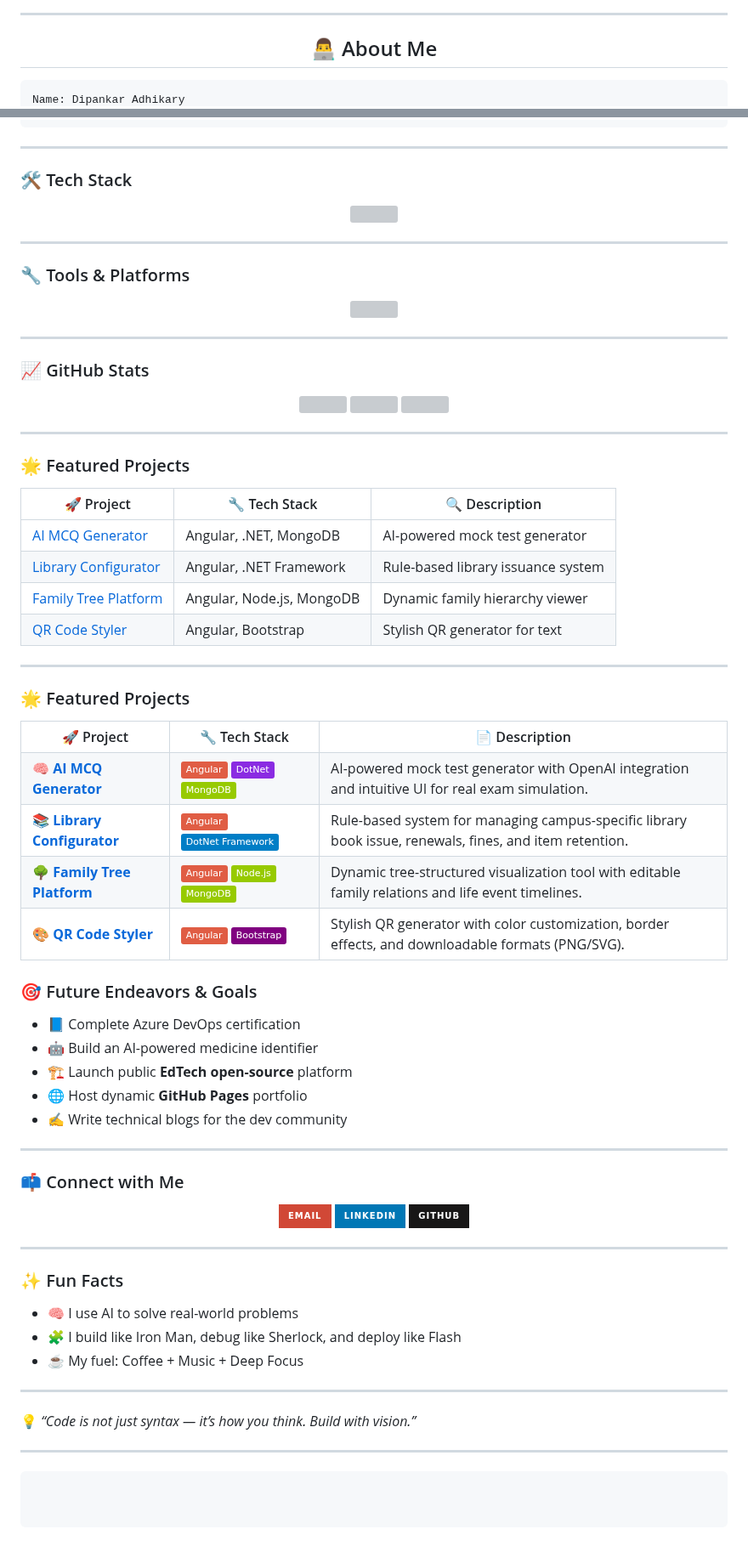
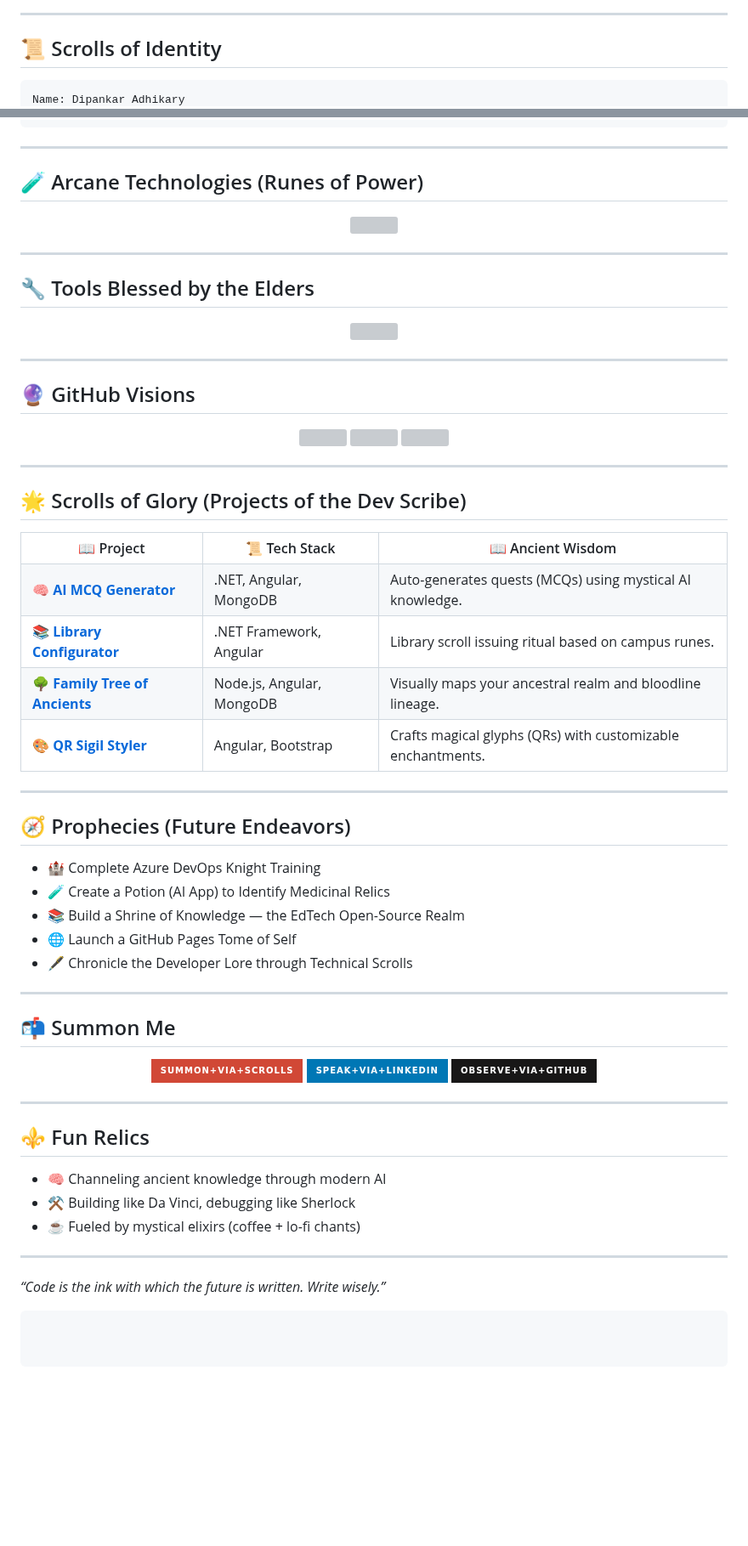
Before and after one commit to adhikary-dipankar/adhikary-dipankar, a Markdown page: README.md, 2 parts joined by grey strips. Shown at 85% size. GitHub-like rendering; badges without logos; blank space fills up the shorter version; grey boxes are pictures that could not be loaded.

`````diff
--- a/README.md
+++ b/README.md
@@ -10,7 +10,7 @@
 
 ---
 
-<h2 align="center">👨‍💻 About Me</h2>
+## 📜 Scrolls of Identity
 
-```yaml
+````yaml
 Name: Dipankar Adhikary
@@ -31,7 +30,7 @@ Goals:
 
 ---
 
-### 🛠️ Tech Stack
+## 🧪 Arcane Technologies (Runes of Power)
 
 <p align="center">
   <img src="https://skillicons.dev/icons?i=dotnet,angular,nodejs,ts,js,html,css,mysql,mongodb,azure" height="45" />
@@ -39,7 +38,7 @@ Goals:
 
 ---
 
-### 🔧 Tools & Platforms
+## 🔧 Tools Blessed by the Elders
 
 <p align="center">
   <img src="https://skillicons.dev/icons?i=vscode,postman,git,github,figma,linux,visualstudio" height="45" />
@@ -47,6 +46,6 @@ Goals:
 
 ---
 
-### 📈 GitHub Stats
+## 🔮 GitHub Visions
 
 <p align="center">
@@ -57,88 +56,70 @@ Goals:
 
 ---
 
-### 🌟 Featured Projects
-
-| 🚀 Project                                                                  | 🔧 Tech Stack             | 🔍 Description                     |
-| --------------------------------------------------------------------------- | ------------------------- | ---------------------------------- |
-| [AI MCQ Generator](https://github.com/adhikary-dipankar/ai-mcq-generator)   | Angular, .NET, MongoDB    | AI-powered mock test generator     |
-| [Library Configurator](https://github.com/adhikary-dipankar/library-config) | Angular, .NET Framework   | Rule-based library issuance system |
-| [Family Tree Platform](https://github.com/adhikary-dipankar/family-tree)    | Angular, Node.js, MongoDB | Dynamic family hierarchy viewer    |
-| [QR Code Styler](https://github.com/adhikary-dipankar/qr-code-styler)       | Angular, Bootstrap        | Stylish QR generator for text      |
-
----
-
-### 🌟 Featured Projects
+## 🌟 Scrolls of Glory (Projects of the Dev Scribe)
 
 <table>
   <tr>
-    <th>🚀 Project</th>
-    <th>🔧 Tech Stack</th>
-    <th>📄 Description</th>
+    <th>📖 Project</th>
+    <th>📜 Tech Stack</th>
+    <th>📖 Ancient Wisdom</th>
   </tr>
 
   <tr>
     <td><a href="https://github.com/adhikary-dipankar/ai-mcq-generator"><b>🧠 AI MCQ Generator</b></a></td>
-    <td><img src="https://img.shields.io/badge/-Angular-red?style=flat&logo=angular" />
-        <img src="https://img.shields.io/badge/-DotNet-blueviolet?style=flat&logo=dotnet" />
-        <img src="https://img.shields.io/badge/-MongoDB-green?style=flat&logo=mongodb" /></td>
-    <td>AI-powered mock test generator with OpenAI integration and intuitive UI for real exam simulation.</td>
+    <td>.NET, Angular, MongoDB</td>
+    <td>Auto-generates quests (MCQs) using mystical AI knowledge.</td>
   </tr>
 
   <tr>
     <td><a href="https://github.com/adhikary-dipankar/library-config"><b>📚 Library Configurator</b></a></td>
-    <td><img src="https://img.shields.io/badge/-Angular-red?style=flat&logo=angular" />
-        <img src="https://img.shields.io/badge/-DotNet Framework-blue?style=flat&logo=dotnet" /></td>
-    <td>Rule-based system for managing campus-specific library book issue, renewals, fines, and item retention.</td>
+    <td>.NET Framework, Angular</td>
+    <td>Library scroll issuing ritual based on campus runes.</td>
   </tr>
 
   <tr>
-    <td><a href="https://github.com/adhikary-dipankar/family-tree"><b>🌳 Family Tree Platform</b></a></td>
-    <td><img src="https://img.shields.io/badge/-Angular-red?style=flat&logo=angular" />
-        <img src="https://img.shields.io/badge/-Node.js-green?style=flat&logo=nodedotjs" />
-        <img src="https://img.shields.io/badge/-MongoDB-green?style=flat&logo=mongodb" /></td>
-    <td>Dynamic tree-structured visualization tool with editable family relations and life event timelines.</td>
+    <td><a href="https://github.com/adhikary-dipankar/family-tree"><b>🌳 Family Tree of Ancients</b></a></td>
+    <td>Node.js, Angular, MongoDB</td>
+    <td>Visually maps your ancestral realm and bloodline lineage.</td>
   </tr>
 
   <tr>
-    <td><a href="https://github.com/adhikary-dipankar/qr-code-styler"><b>🎨 QR Code Styler</b></a></td>
-    <td><img src="https://img.shields.io/badge/-Angular-red?style=flat&logo=angular" />
-        <img src="https://img.shields.io/badge/-Bootstrap-purple?style=flat&logo=bootstrap" /></td>
-    <td>Stylish QR generator with color customization, border effects, and downloadable formats (PNG/SVG).</td>
+    <td><a href="https://github.com/adhikary-dipankar/qr-code-styler"><b>🎨 QR Sigil Styler</b></a></td>
+    <td>Angular, Bootstrap</td>
+    <td>Crafts magical glyphs (QRs) with customizable enchantments.</td>
   </tr>
 </table>
 
+---
 
-### 🎯 Future Endeavors & Goals
+## 🧭 Prophecies (Future Endeavors)
 
-* 📘 Complete Azure DevOps certification
-* 🤖 Build an AI-powered medicine identifier
-* 🏗️ Launch public **EdTech open-source** platform
-* 🌐 Host dynamic **GitHub Pages** portfolio
-* ✍️ Write technical blogs for the dev community
+* 🏰 Complete Azure DevOps Knight Training
+* 🧪 Create a Potion (AI App) to Identify Medicinal Relics
+* 📚 Build a Shrine of Knowledge — the EdTech Open-Source Realm
+* 🌐 Launch a GitHub Pages Tome of Self
+* 🖋️ Chronicle the Developer Lore through Technical Scrolls
 
 ---
 
-### 📫 Connect with Me
+## 📬 Summon Me
 
 <p align="center">
-  <a href="mailto:d.adhikary.ai@gmail.com"><img src="https://img.shields.io/badge/-Email-D14836?style=for-the-badge&logo=gmail&logoColor=white" /></a>
-  <a href="https://www.linkedin.com/in/dipankaradhikary/"><img src="https://img.shields.io/badge/-LinkedIn-0077B5?style=for-the-badge&logo=linkedin&logoColor=white" /></a>
-  <a href="https://github.com/adhikary-dipankar"><img src="https://img.shields.io/badge/-GitHub-181717?style=for-the-badge&logo=github&logoColor=white" /></a>
+  <a href="mailto:d.adhikary.ai@gmail.com"><img src="https://img.shields.io/badge/-Summon+via+Scrolls-D14836?style=for-the-badge&logo=gmail&logoColor=white" /></a>
+  <a href="https://www.linkedin.com/in/dipankaradhikary/"><img src="https://img.shields.io/badge/-Speak+via+LinkedIn-0077B5?style=for-the-badge&logo=linkedin&logoColor=white" /></a>
+  <a href="https://github.com/adhikary-dipankar"><img src="https://img.shields.io/badge/-Observe+via+GitHub-181717?style=for-the-badge&logo=github&logoColor=white" /></a>
 </p>
 
 ---
 
-### ✨ Fun Facts
+## ⚜️ Fun Relics
 
-* 🧠 I use AI to solve real-world problems
-* 🧩 I build like Iron Man, debug like Sherlock, and deploy like Flash
-* ☕ My fuel: Coffee + Music + Deep Focus
+* 🧠 Channeling ancient knowledge through modern AI
+* ⚒️ Building like Da Vinci, debugging like Sherlock
+* ☕ Fueled by mystical elixirs (coffee + lo-fi chants)
 
 ---
 
-💡 *“Code is not just syntax — it’s how you think. Build with vision.”*
-
----
+ *“Code is the ink with which the future is written. Write wisely.”*
 
 ```
`````
Also changed, not shown: other parts of README.md (+21 -22 lines).
